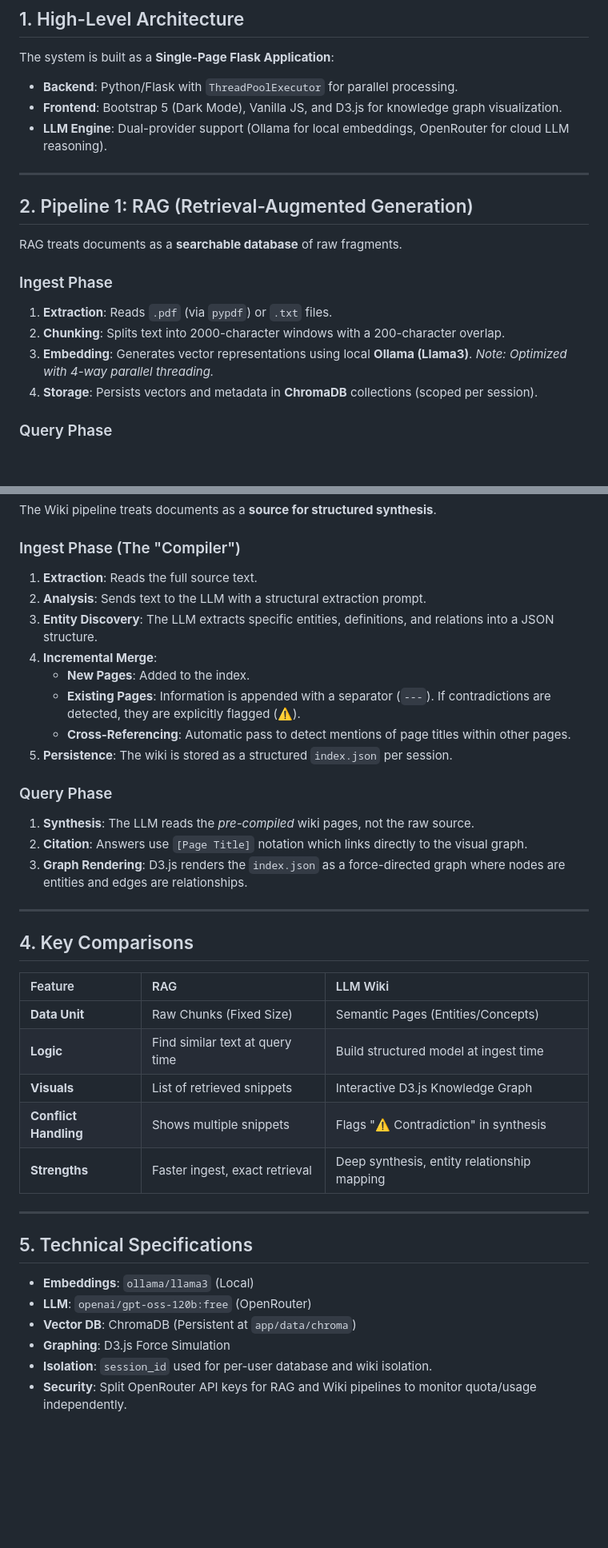
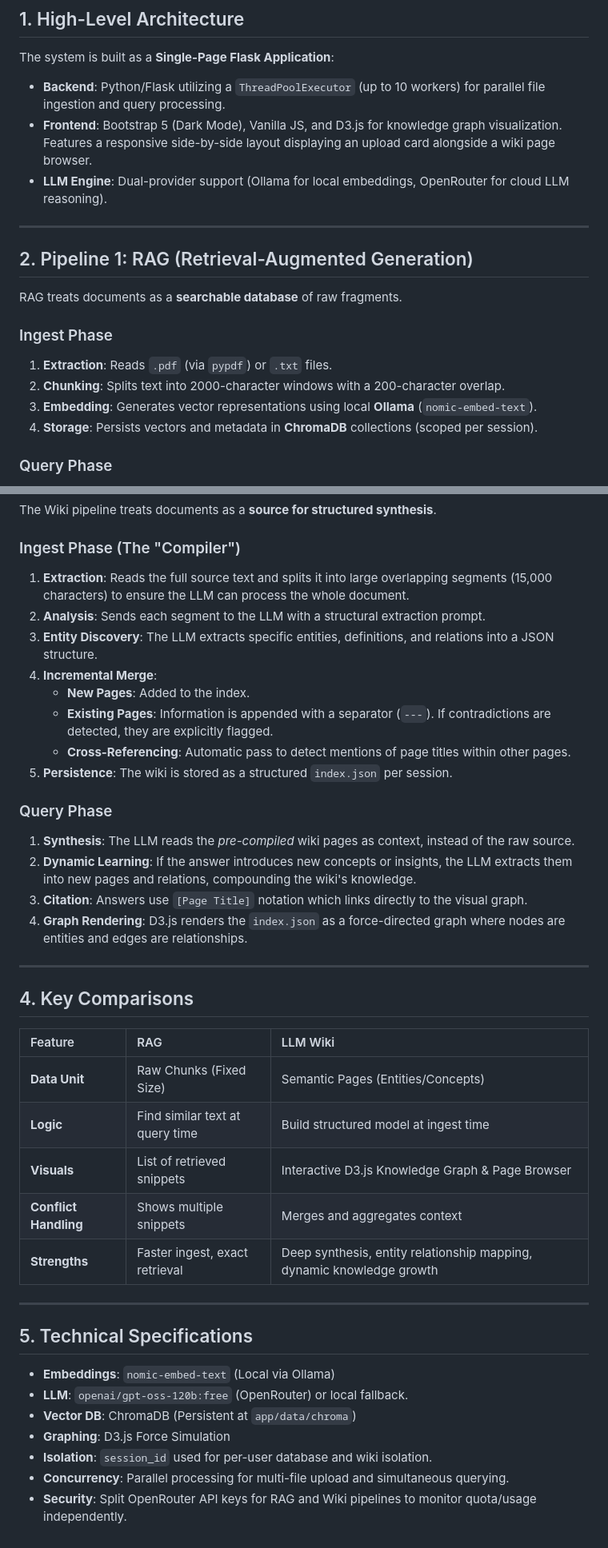
Before and after one commit to rhealaloo45/Legal-Wiki-RAG, a Markdown page: SYSTEM_OVERVIEW.md, 2 parts joined by grey strips. Shown at 80% size. GitHub-like rendering; blank space fills up the shorter version.

Commit message:
README & System overview added

```diff
--- a/SYSTEM_OVERVIEW.md
+++ b/SYSTEM_OVERVIEW.md
@@ -5,8 +5,8 @@ This application is a research tool designed to compare two distinct paradigms o
 ## 1. High-Level Architecture
 
 The system is built as a **Single-Page Flask Application**:
-- **Backend**: Python/Flask with `ThreadPoolExecutor` for parallel processing.
-- **Frontend**: Bootstrap 5 (Dark Mode), Vanilla JS, and D3.js for knowledge graph visualization.
+- **Backend**: Python/Flask utilizing a `ThreadPoolExecutor` (up to 10 workers) for parallel file ingestion and query processing.
+- **Frontend**: Bootstrap 5 (Dark Mode), Vanilla JS, and D3.js for knowledge graph visualization. Features a responsive side-by-side layout displaying an upload card alongside a wiki page browser.
 - **LLM Engine**: Dual-provider support (Ollama for local embeddings, OpenRouter for cloud LLM reasoning).
 
 ---
@@ -18,7 +18,7 @@ RAG treats documents as a **searchable database** of raw fragments.
 ### Ingest Phase
 1. **Extraction**: Reads `.pdf` (via `pypdf`) or `.txt` files.
 2. **Chunking**: Splits text into 2000-character windows with a 200-character overlap.
-3. **Embedding**: Generates vector representations using local **Ollama (Llama3)**. *Note: Optimized with 4-way parallel threading.*
+3. **Embedding**: Generates vector representations using local **Ollama** (`nomic-embed-text`).
 4. **Storage**: Persists vectors and metadata in **ChromaDB** collections (scoped per session).
 
 ### Query Phase
@@ -33,19 +33,20 @@ RAG treats documents as a **searchable database** of raw fragments.
 The Wiki pipeline treats documents as a **source for structured synthesis**.
 
 ### Ingest Phase (The "Compiler")
-1. **Extraction**: Reads the full source text.
-2. **Analysis**: Sends text to the LLM with a structural extraction prompt.
+1. **Extraction**: Reads the full source text and splits it into large overlapping segments (15,000 characters) to ensure the LLM can process the whole document.
+2. **Analysis**: Sends each segment to the LLM with a structural extraction prompt.
 3. **Entity Discovery**: The LLM extracts specific entities, definitions, and relations into a JSON structure.
 4. **Incremental Merge**:
     - **New Pages**: Added to the index.
-    - **Existing Pages**: Information is appended with a separator (`---`). If contradictions are detected, they are explicitly flagged (⚠️).
+    - **Existing Pages**: Information is appended with a separator (`---`). If contradictions are detected, they are explicitly flagged.
     - **Cross-Referencing**: Automatic pass to detect mentions of page titles within other pages.
 5. **Persistence**: The wiki is stored as a structured `index.json` per session.
 
 ### Query Phase
-1. **Synthesis**: The LLM reads the *pre-compiled* wiki pages, not the raw source.
-2. **Citation**: Answers use `[Page Title]` notation which links directly to the visual graph.
-3. **Graph Rendering**: D3.js renders the `index.json` as a force-directed graph where nodes are entities and edges are relationships.
+1. **Synthesis**: The LLM reads the *pre-compiled* wiki pages as context, instead of the raw source.
+2. **Dynamic Learning**: If the answer introduces new concepts or insights, the LLM extracts them into new pages and relations, compounding the wiki's knowledge.
+3. **Citation**: Answers use `[Page Title]` notation which links directly to the visual graph.
+4. **Graph Rendering**: D3.js renders the `index.json` as a force-directed graph where nodes are entities and edges are relationships.
 
 ---
 
@@ -55,17 +56,18 @@ The Wiki pipeline treats documents as a **source for structured synthesis**.
 | :--- | :--- | :--- |
 | **Data Unit** | Raw Chunks (Fixed Size) | Semantic Pages (Entities/Concepts) |
 | **Logic** | Find similar text at query time | Build structured model at ingest time |
-| **Visuals** | List of retrieved snippets | Interactive D3.js Knowledge Graph |
-| **Conflict Handling**| Shows multiple snippets | Flags "⚠️ Contradiction" in synthesis |
-| **Strengths** | Faster ingest, exact retrieval | Deep synthesis, entity relationship mapping |
+| **Visuals** | List of retrieved snippets | Interactive D3.js Knowledge Graph & Page Browser |
+| **Conflict Handling**| Shows multiple snippets | Merges and aggregates context |
+| **Strengths** | Faster ingest, exact retrieval | Deep synthesis, entity relationship mapping, dynamic knowledge growth |
 
 ---
 
 ## 5. Technical Specifications
 
-- **Embeddings**: `ollama/llama3` (Local)
-- **LLM**: `openai/gpt-oss-120b:free` (OpenRouter)
+- **Embeddings**: `nomic-embed-text` (Local via Ollama)
+- **LLM**: `openai/gpt-oss-120b:free` (OpenRouter) or local fallback.
 - **Vector DB**: ChromaDB (Persistent at `app/data/chroma`)
 - **Graphing**: D3.js Force Simulation
 - **Isolation**: `session_id` used for per-user database and wiki isolation.
+- **Concurrency**: Parallel processing for multi-file upload and simultaneous querying.
 - **Security**: Split OpenRouter API keys for RAG and Wiki pipelines to monitor quota/usage independently.
```
Also changed, not shown: README.md (added, +70 -0 lines).
